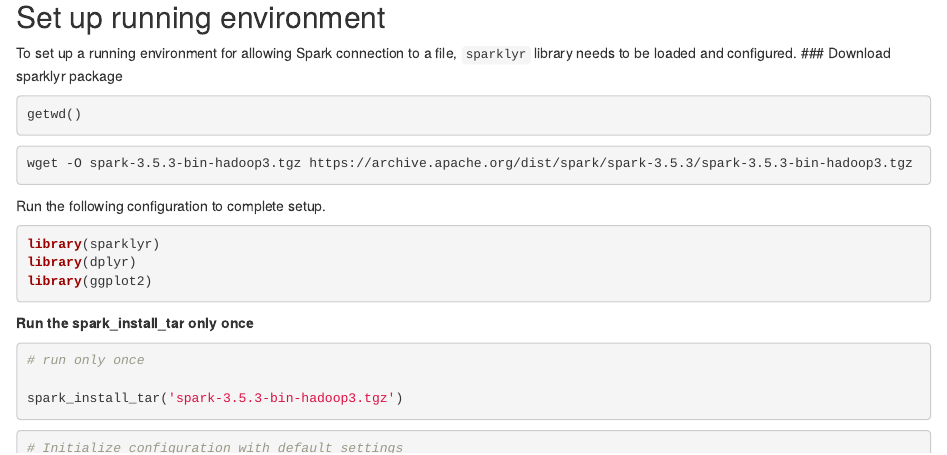
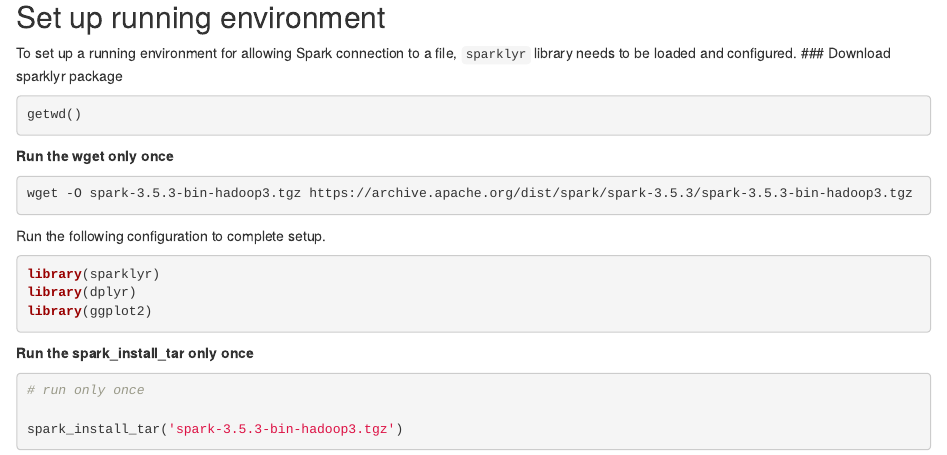
Before and after one commit to ImperialCollegeLondon/RCDS-BigDataWithR, an R Markdown document (code/bigdata_R_part2.Rmd): the page in a window 1100 px wide, from 190 px down. Rendered offline with R 4.5, knitr and Pandoc, with nearby package versions; the code is not run, so its results and figures are left out.

Commit message:
Update bigdata_R_part2.Rmd

````diff
--- a/code/bigdata_R_part2.Rmd
+++ b/code/bigdata_R_part2.Rmd
@@ -16,7 +16,7 @@ To set up a running environment for allowing Spark connection to a file, `sparkl
 getwd()
 ```
 
-
+**Run the wget only once**
 ```{bash, message=F}
 wget -O spark-3.5.3-bin-hadoop3.tgz https://archive.apache.org/dist/spark/spark-3.5.3/spark-3.5.3-bin-hadoop3.tgz
 ```
````
